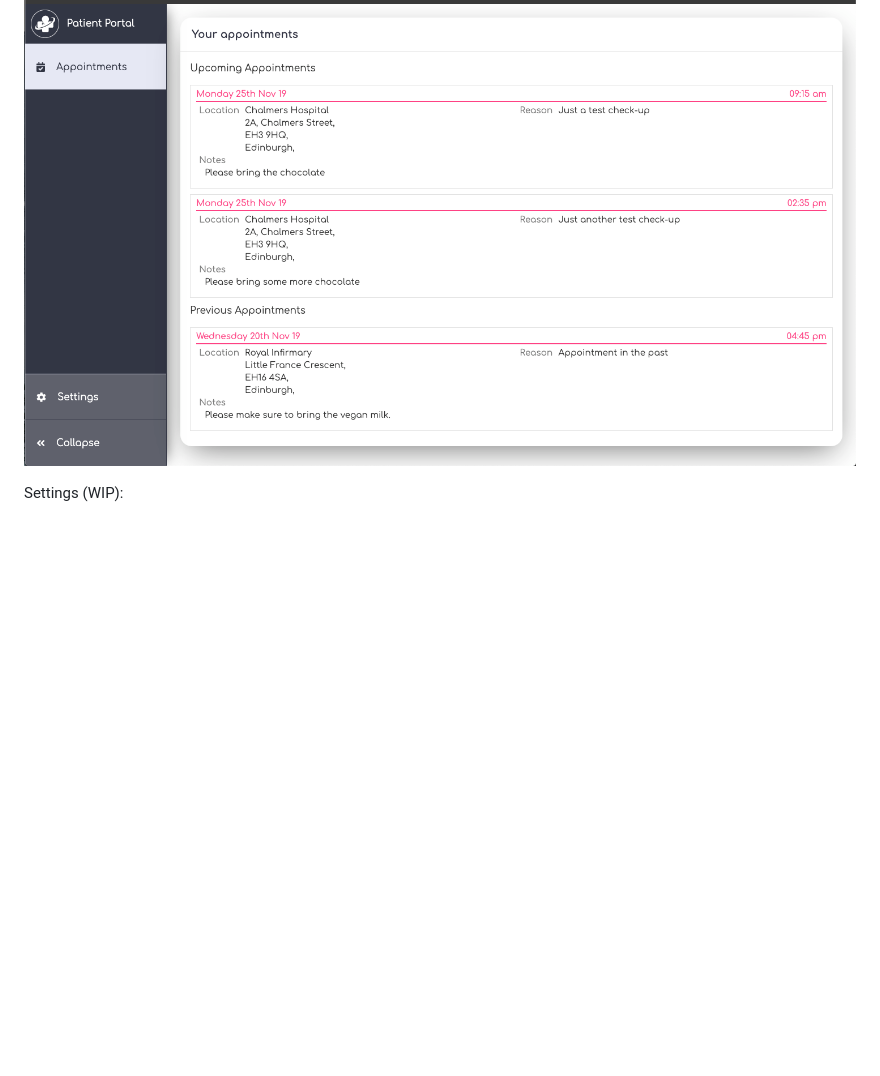
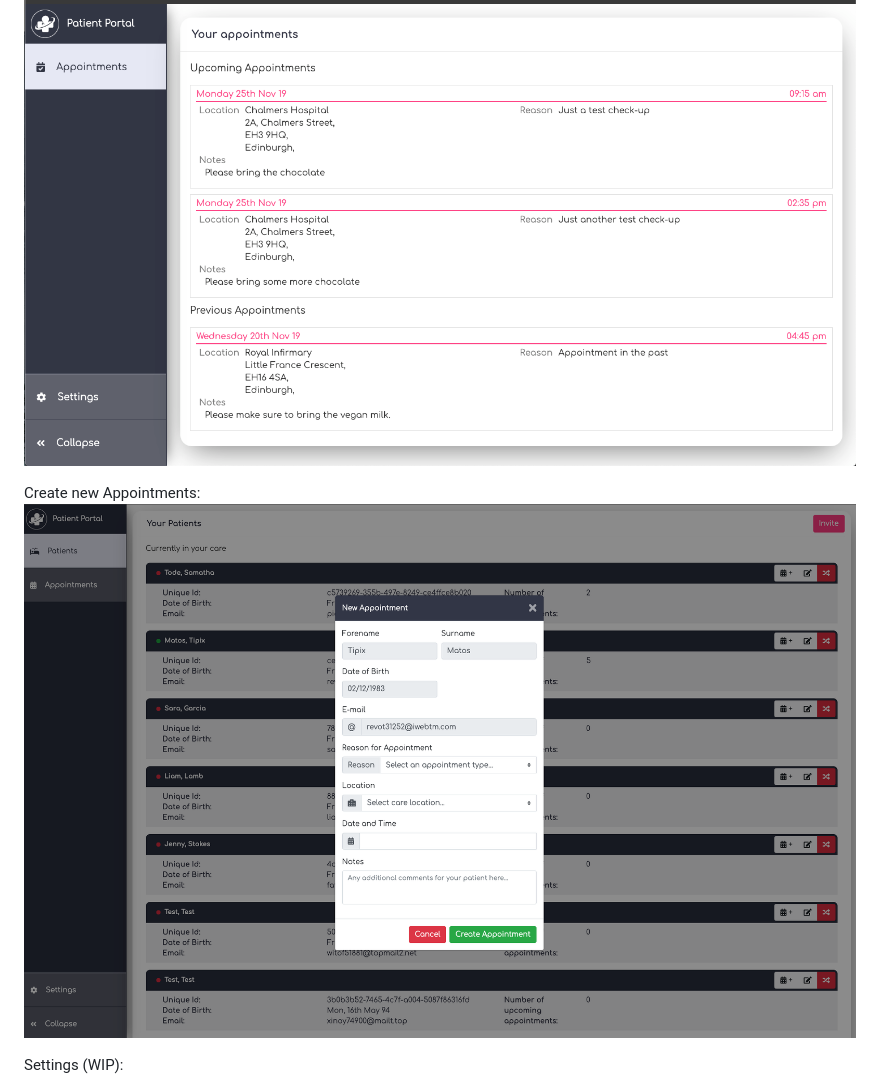
Before and after one commit to bkh148/patient-cloud, a Markdown page: README.md, the part around the change. GitHub-like rendering; pictures changed too: public/appointments_form.png (added); blank space fills up the shorter version.

Commit message:
📝  Appointment form documentation

```diff
--- a/README.md
+++ b/README.md
@@ -21,6 +21,9 @@ Invitation (Patient): <br />
 Appointments (WIP): <br />
 ![alt text](./public/appointments.png "Appointments") <br />
 
+Create new Appointments: <br />
+![alt text](./public/appointments_form.png "Appointments Form") <br />
+
 Settings (WIP): <br />
 ![alt text](./public/settings.png "Settings") <br/>
 
```
